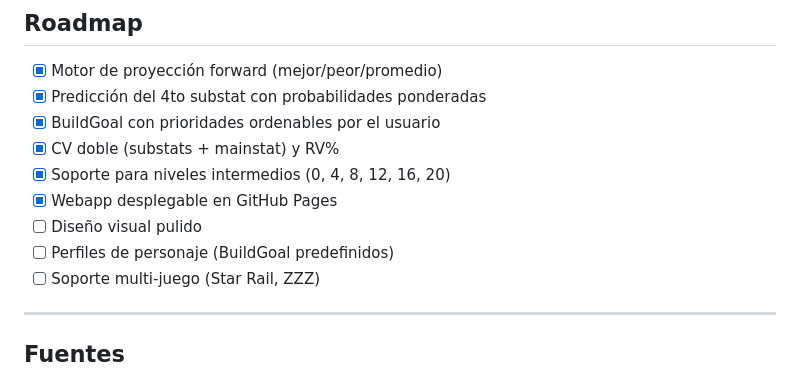
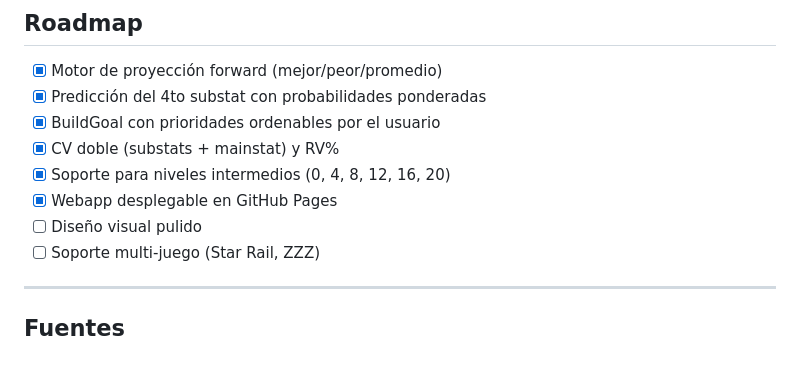
Before and after one commit to Armasangel/Gacha-Gear-Predictor, a Markdown page: README.md, the part around the change. GitHub-like rendering.

Commit message:
Remove character profiles from README tasks

```diff
--- a/README.md
+++ b/README.md
@@ -144,7 +144,6 @@ Gacha-Gear-Predictor/
 - [x] Soporte para niveles intermedios (0, 4, 8, 12, 16, 20)
 - [x] Webapp desplegable en GitHub Pages
 - [ ] Diseño visual pulido
-- [ ] Perfiles de personaje (BuildGoal predefinidos)
 - [ ] Soporte multi-juego (Star Rail, ZZZ)
 
 ---
```
